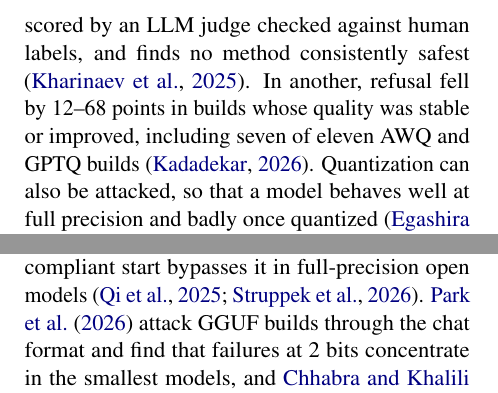
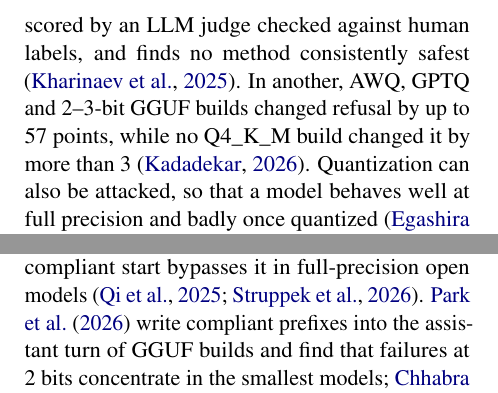
Before and after one commit to egekaya1/qrefusal, a LaTeX paper (paper/tex/main.tex, which reads paper/tex/sections/related.tex): two parts of the columns of page 2 of 16, joined at a grey line, cut so that both start at the same text. Compiled offline with pdfLaTeX.

Commit message:
Citation detail from full texts

```diff
--- a/paper/tex/sections/related.tex
+++ b/paper/tex/sections/related.tex
@@ -2,7 +2,7 @@
 \label{sec:related}
 
 \paragraph{Refusal in quantized models.}
-Audits of quantized chat models report effects whose sign differs between models and methods \citep{hong2024decoding, chen2025qresafe, kharinaev2025investigating, kadadekar2026quality, prasad2026temperature, wu2026decisions}. One audit covers 66 quantized variants, scored by an LLM judge checked against human labels, and finds no method consistently safest \citep{kharinaev2025investigating}. In another, refusal fell by 12--68 points in builds whose quality was stable or improved, including seven of eleven AWQ and GPTQ builds \citep{kadadekar2026quality}. Quantization can also be attacked, so that a model behaves well at full precision and badly once quantized \citep{egashira2024exploiting, egashira2025gguf}. None of these studies perturbs the weights by a matched non-quantization error.
+Audits of quantized chat models report effects whose sign differs between models and methods \citep{hong2024decoding, chen2025qresafe, kharinaev2025investigating, kadadekar2026quality, prasad2026temperature, wu2026decisions}. One audit covers 66 quantized variants, scored by an LLM judge checked against human labels, and finds no method consistently safest \citep{kharinaev2025investigating}. In another, AWQ, GPTQ and 2--3-bit GGUF builds changed refusal by up to 57 points, while no Q4\_K\_M build changed it by more than 3 \citep{kadadekar2026quality}. Quantization can also be attacked, so that a model behaves well at full precision and badly once quantized \citep{egashira2024exploiting, egashira2025gguf}. None of these studies perturbs the weights by a matched non-quantization error.
 
 \paragraph{Quantization as perturbation.}
 \citet{gong2024perturbation} treat quantization as noise on weights and activations and compare it with artificial perturbations of matched L2 norm. For general performance, they find that the two agree in some model families and differ in others. We ask the same question about refusal, and add controls built from the real error (its mirror image, shuffles and scaled copies), which separate its pattern and sign from its size. For refusal, \citet{razan2026firstorder} compare isotropic weight noise with real 4-bit error on first-token margins: the noise model under-predicts the flips, and the refusals held most weakly at full precision are the ones that break. We use full replies and controls built from the real error. Random weight perturbations leave a model's average safety intact within a basin around it \citep{peng2024safety}.
@@ -11,4 +11,4 @@ Audits of quantized chat models report effects whose sign differs between models
 Quantized models flip individual answers while accuracy stays flat \citep{dutta2024accuracy}. Safety judgments flip across seeds and temperatures \citep{larsen2025instability, prasad2026temperature}, attack success rates vary from run to run \citep{greatpretender2026}, and noise added to activations \citep{shahani2025noise} or parameters \citep{liu2026aligned} erodes safety alignment, without being matched to a quantizer's error. We treat this instability as a baseline and define our estimand with it in mind (\S\ref{sec:instrument}).
 
 \paragraph{Prefill and shallow alignment.}
-Refusal is concentrated in the first few tokens of a reply \citep{qi2024shallow} and is mediated by a single direction in the residual stream \citep{arditi2024refusal}. Prefilling a compliant start bypasses it in full-precision open models \citep{qi2024shallow, struppek2026prefill}. \citet{park2026quantization} attack GGUF builds through the chat format and find that failures at 2 bits concentrate in the smallest models, and \citet{chhabra2025towards} examine the refusal mechanism of compressed models. We use prefill depth as a probe against the full-precision original, and ask whether the rounding error moves activations along that direction.
+Refusal is concentrated in the first few tokens of a reply \citep{qi2024shallow} and is mediated by a single direction in the residual stream \citep{arditi2024refusal}. Prefilling a compliant start bypasses it in full-precision open models \citep{qi2024shallow, struppek2026prefill}. \citet{park2026quantization} write compliant prefixes into the assistant turn of GGUF builds and find that failures at 2 bits concentrate in the smallest models; \citet{chhabra2025towards} find that the refusal direction itself survives 8-bit and AWQ quantization (cosine similarity above 0.99). We use prefill depth as a probe against the full-precision original, and ask whether the rounding error moves activations along that direction.
```
